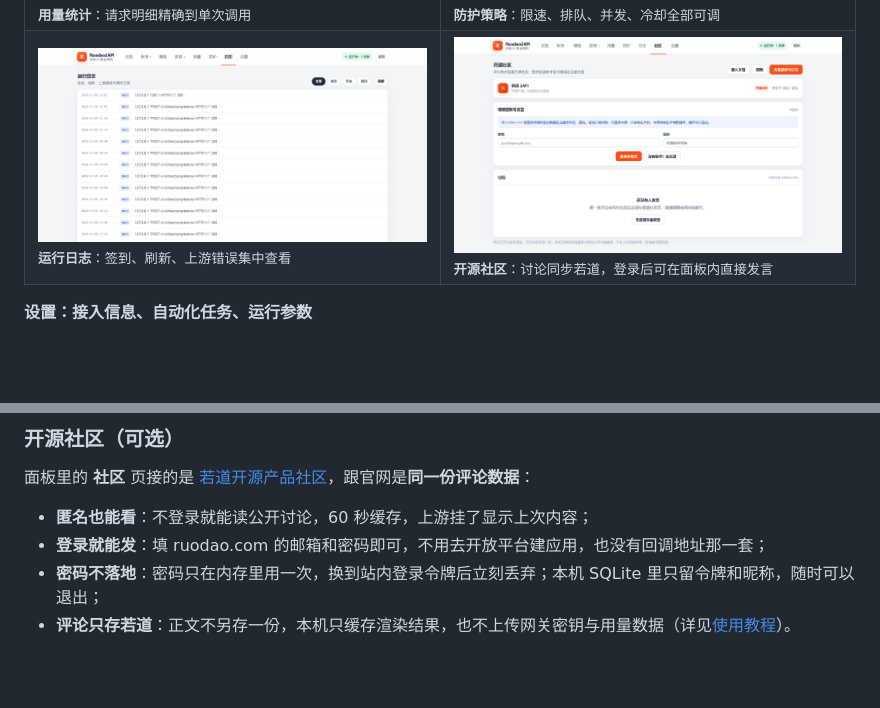
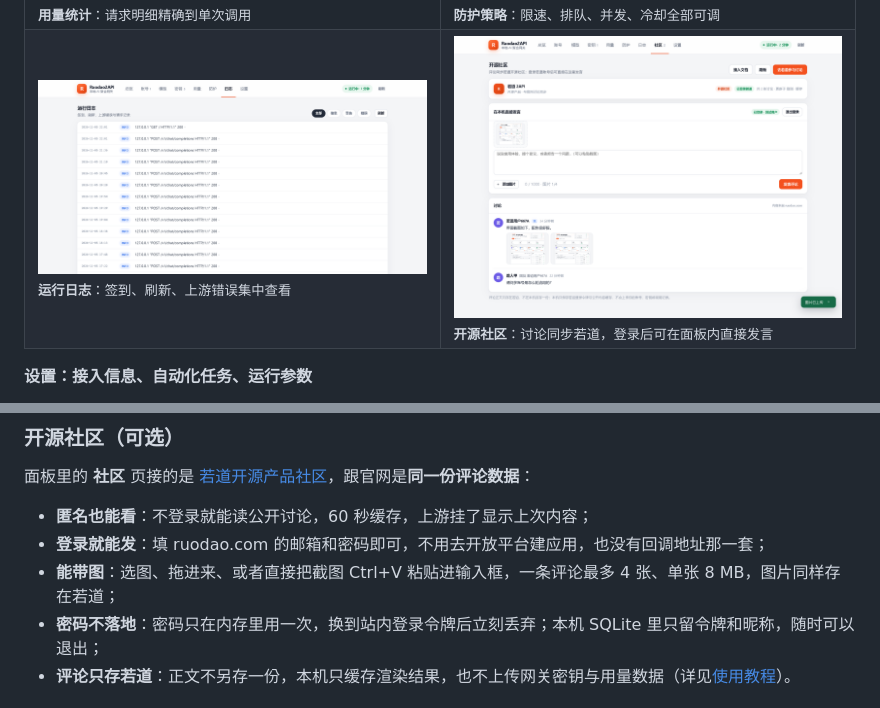
Before and after one commit to ruodaoai/ruodao2api-manager, a Markdown page: README.md, 2 parts joined by grey strips. GitHub-like rendering; pictures changed too: docs/screenshots/10-community.png; blank space fills up the shorter version.

```diff
--- a/README.md
+++ b/README.md
@@ -131,6 +131,7 @@ codebuddy/cn/gpt-5.6 # 渠道/区域/模型：只走 WorkBuddy 国内版
 
 - **匿名也能看**：不登录就能读公开讨论，60 秒缓存，上游挂了显示上次内容；
 - **登录就能发**：填 ruodao.com 的邮箱和密码即可，不用去开放平台建应用，也没有回调地址那一套；
+- **能带图**：选图、拖进来、或者直接把截图 Ctrl+V 粘贴进输入框，一条评论最多 4 张、单张 8 MB，图片同样存在若道；
 - **密码不落地**：密码只在内存里用一次，换到站内登录令牌后立刻丢弃；本机 SQLite 里只留令牌和昵称，随时可以退出；
 - **评论只存若道**：正文不另存一份，本机只缓存渲染结果，也不上传网关密钥与用量数据（详见[使用教程](docs/USAGE.md#93-开源社区)）。
 
```
Also changed, not shown: docs/USAGE.md (+17 -0 lines), 6 other files.
